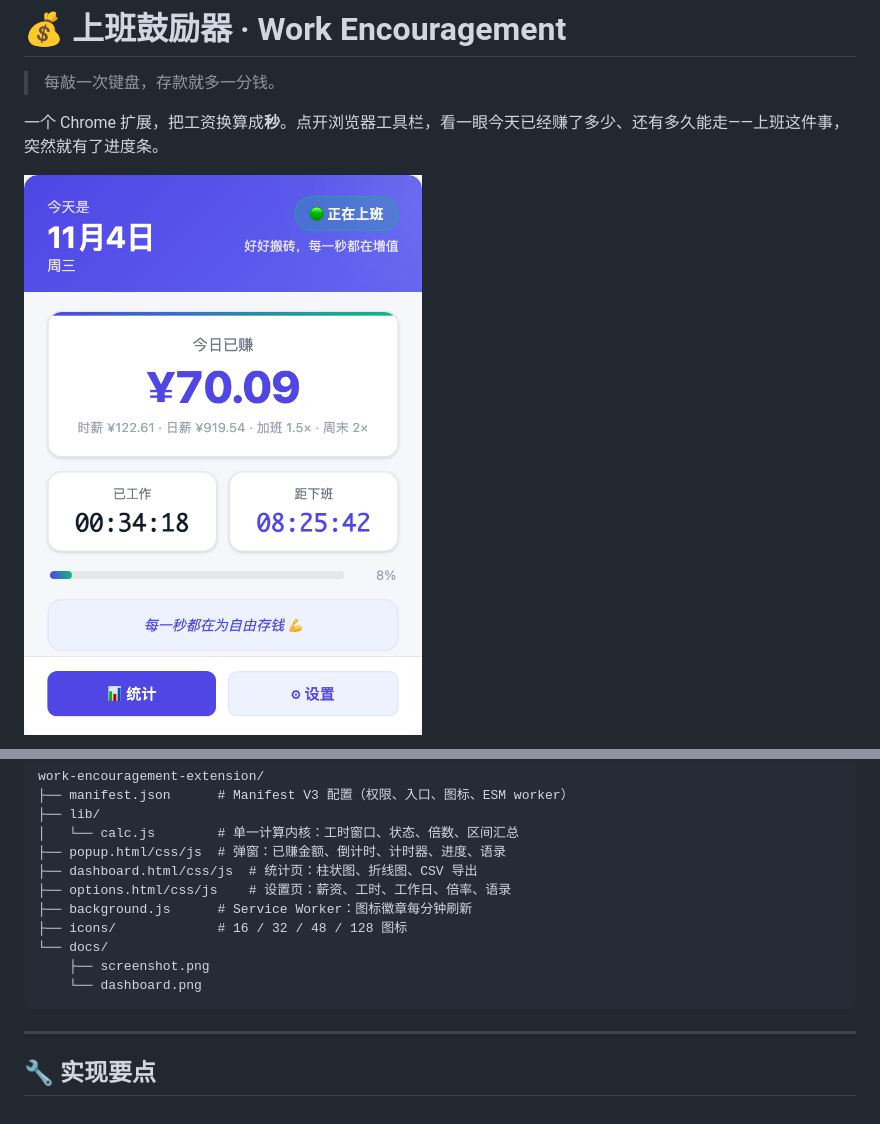
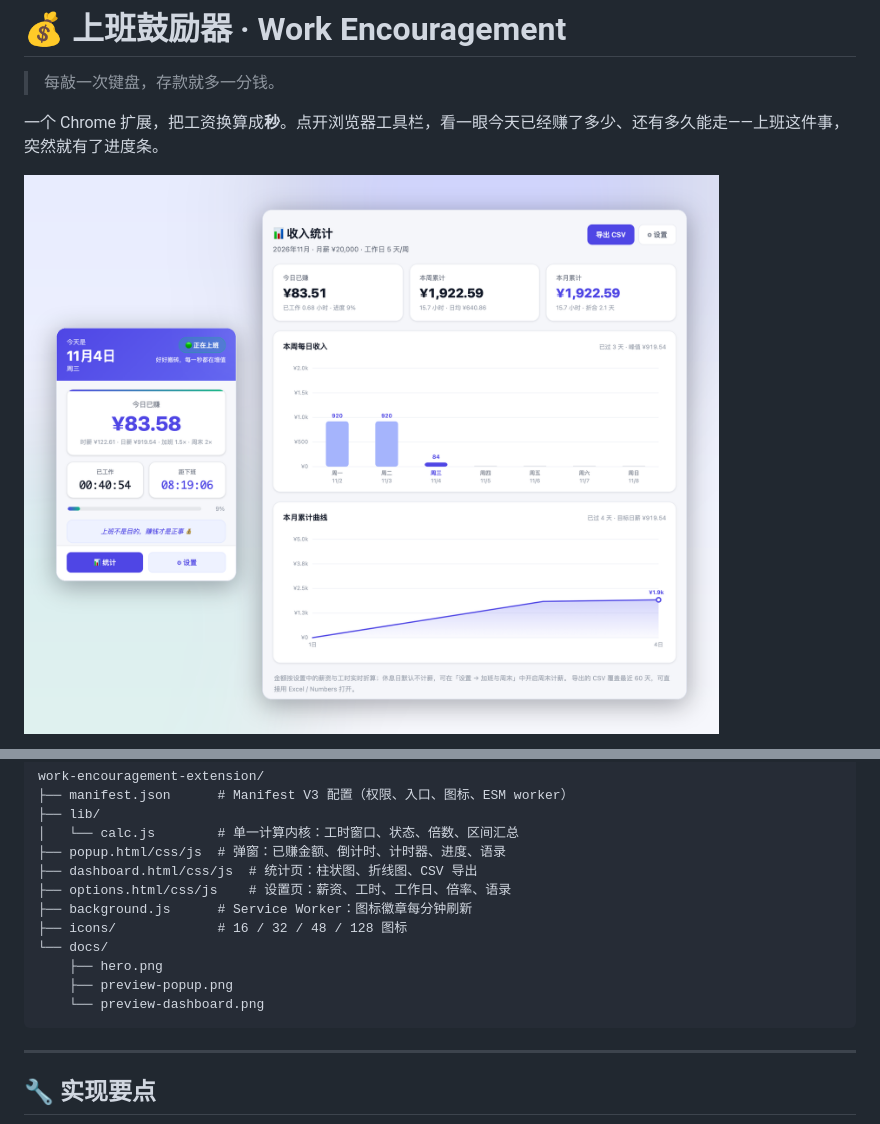
Before and after one commit to Susie-ss/work-encouragement-extension, a Markdown page: README.md, 2 parts joined by grey strips. Drawn GitHub-style; pictures changed too: docs/hero.png (added).

````diff
--- a/README.md
+++ b/README.md
@@ -4,5 +4,5 @@
 
 一个 Chrome 扩展，把工资换算成**秒**。点开浏览器工具栏，看一眼今天已经赚了多少、还有多久能走——上班这件事，突然就有了进度条。
 
-![弹窗界面](docs/screenshot.png)
+![上班鼓励器](docs/hero.png)
 
@@ -102,8 +118,9 @@ work-encouragement-extension/
 ├── background.js      # Service Worker：图标徽章每分钟刷新
 ├── icons/             # 16 / 32 / 48 / 128 图标
 └── docs/
-    ├── screenshot.png
-    └── dashboard.png
+    ├── hero.png
+    ├── preview-popup.png
+    └── preview-dashboard.png
 ```
 
 ---
````
Also changed, not shown: other parts of README.md (+23 -7 lines), docs/preview-dashboard.png (added), docs/preview-popup.png (added).
